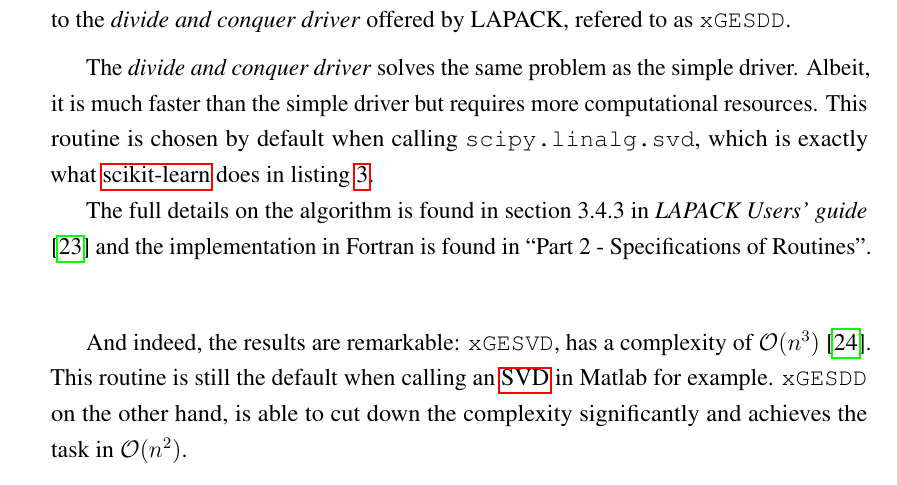
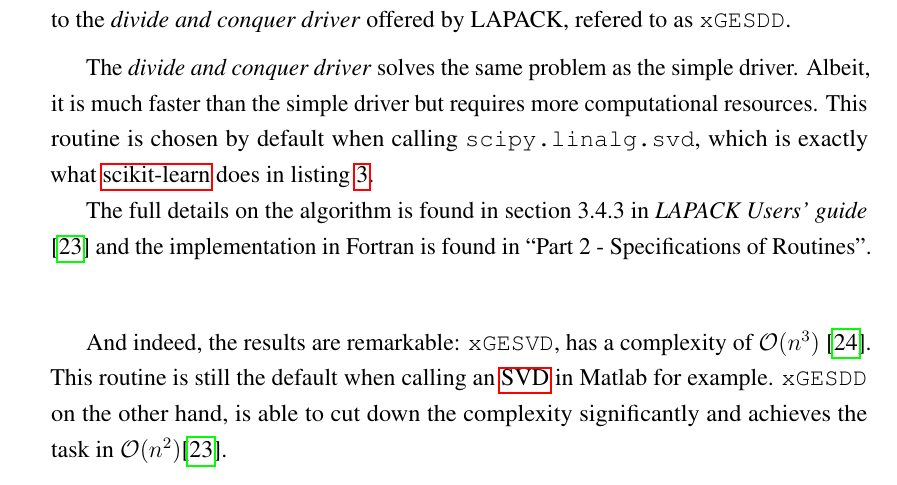
Before and after one commit to cedric-uden/Dimensionality-Reduction, a LaTeX document (report/main.tex, which reads report/source/3500-pca_in_scikit.tex): part of page 20 of 37, cut so that both start at the same text. Compiled offline with pdfLaTeX.

Commit message:
forgot one citation

```diff
--- a/report/source/3500-pca_in_scikit.tex
+++ b/report/source/3500-pca_in_scikit.tex
@@ -231,7 +231,7 @@ The full details on the algorithm is found in section 3.4.3 in \citetitle{anders
 
 And indeed, the results are remarkable: \texttt{xGESVD}, has a complexity of $\bigo{n^3}$ \cite{wright2001large}.
 This routine is still the default when calling an \gls{svd} in Matlab for example.
-\texttt{xGESDD} on the other hand, is able to cut down the complexity significantly and achieves the task in $\bigo{n^2}$.
+\texttt{xGESDD} on the other hand, is able to cut down the complexity significantly and achieves the task in $\bigo{n^2}$\cite{anderson1999lapack}.
 
 % \item Overview of the theory behind SVD
 % \item scikit implements the svd from LAPACK
```
